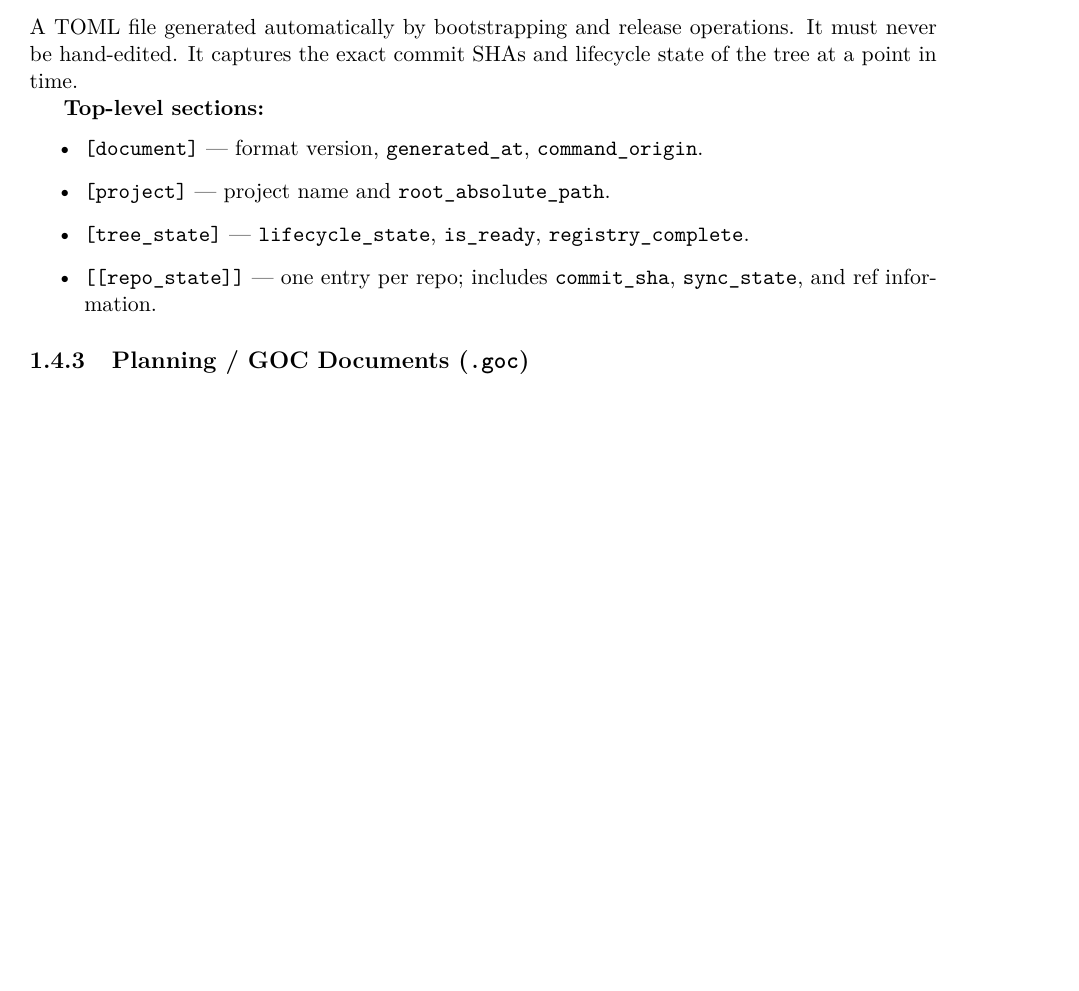
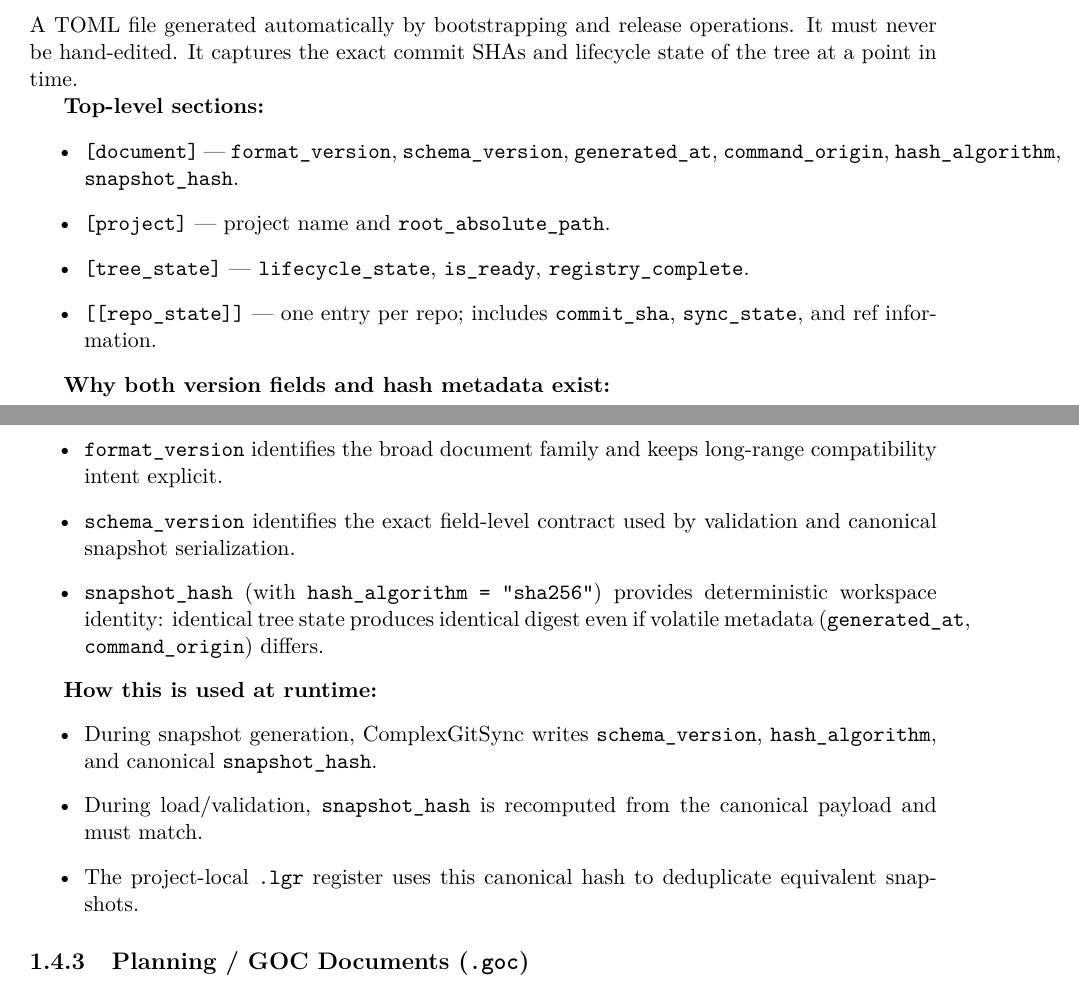
Before and after one commit to flipoyo/ComplexGitSync, a LaTeX document (docs/main.tex, which reads docs/Text/user_guide.tex): part of page 7 of 10 before the commit and two parts of pages 7 and 8 of 10 after it, the two joined at a grey line, cut so that both start at the same text, the shorter picture padded with empty space. Compiled offline with pdfLaTeX.

Commit message:
docs: clarify gts format/schema version and hash usage
Agent-Logs-Url: https://github.com/flipoyo/ComplexGitSync/sessions/3a7c19b5-d778-455a-ac91-05c4a223b7c7

Co-authored-by: flipoyo <77646946+flipoyo@users.noreply.github.com>

```diff
--- a/docs/Text/user_guide.tex
+++ b/docs/Text/user_guide.tex
@@ -351,13 +351,38 @@ state of the tree at a point in time.
 
 \textbf{Top-level sections:}
 \begin{itemize}
-  \item \texttt{[document]} — format version, \texttt{generated\_at},
-        \texttt{command\_origin}.
+  \item \texttt{[document]} — \texttt{format\_version},
+        \texttt{schema\_version}, \texttt{generated\_at},
+        \texttt{command\_origin}, \texttt{hash\_algorithm},
+        \texttt{snapshot\_hash}.
   \item \texttt{[project]} — project name and \texttt{root\_absolute\_path}.
   \item \texttt{[tree\_state]} — \texttt{lifecycle\_state}, \texttt{is\_ready},
         \texttt{registry\_complete}.
   \item \texttt{[[repo\_state]]} — one entry per repo; includes
         \texttt{commit\_sha}, \texttt{sync\_state}, and ref information.
+\end{itemize}
+
+\textbf{Why both version fields and hash metadata exist:}
+\begin{itemize}
+  \item \texttt{format\_version} identifies the broad document family and keeps
+        long-range compatibility intent explicit.
+  \item \texttt{schema\_version} identifies the exact field-level contract used
+        by validation and canonical snapshot serialization.
+  \item \texttt{snapshot\_hash} (with \texttt{hash\_algorithm = "sha256"})
+        provides deterministic workspace identity: identical tree state produces
+        identical digest even if volatile metadata (\texttt{generated\_at},
+        \texttt{command\_origin}) differs.
+\end{itemize}
+
+\textbf{How this is used at runtime:}
+\begin{itemize}
+  \item During snapshot generation, ComplexGitSync writes
+        \texttt{schema\_version}, \texttt{hash\_algorithm}, and canonical
+        \texttt{snapshot\_hash}.
+  \item During load/validation, \texttt{snapshot\_hash} is recomputed from the
+        canonical payload and must match.
+  \item The project-local \texttt{.lgr} register uses this canonical hash to
+        deduplicate equivalent snapshots.
 \end{itemize}
 
 \subsection{Planning / GOC Documents (\texttt{.goc})}
```
Also changed, not shown: AdditionalSpecs.md (+8 -1 lines), README.md.
